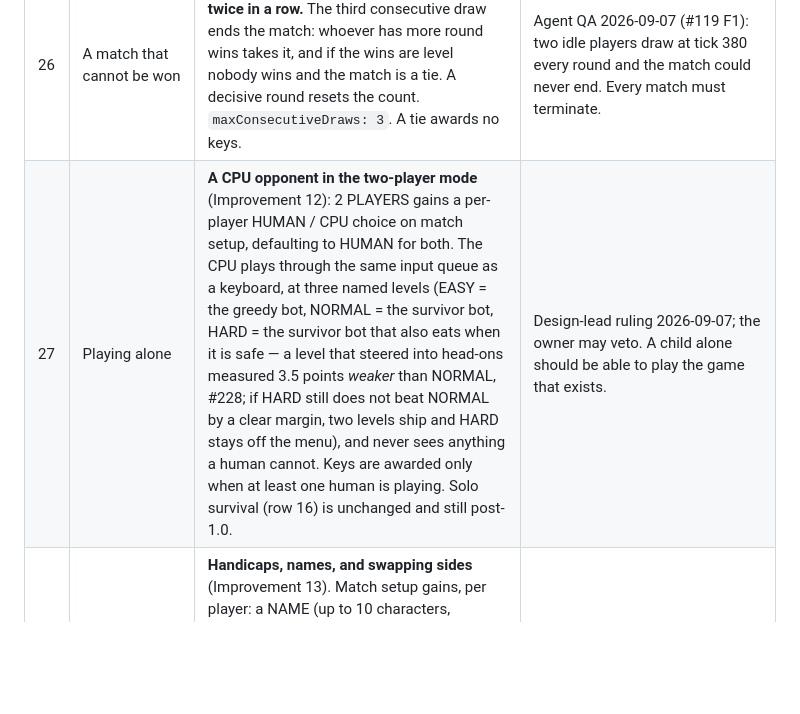
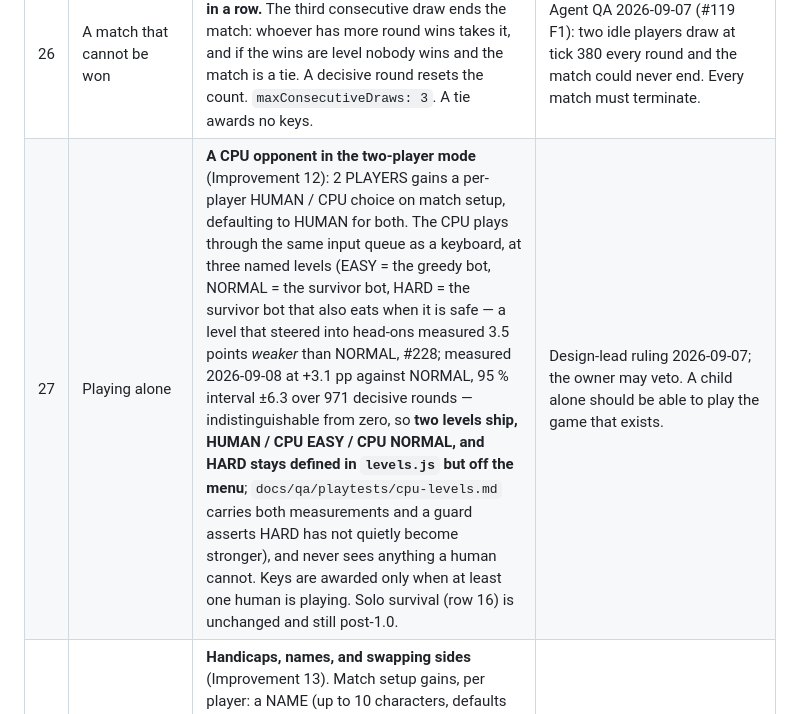
Before and after one commit to aliceagent/kobisnake, a Markdown page: docs/design/DESIGN-DECISIONS.md, the part around the change. GitHub-like rendering; blank space fills up the shorter version.

```diff
--- a/docs/design/DESIGN-DECISIONS.md
+++ b/docs/design/DESIGN-DECISIONS.md
@@ -37,7 +37,7 @@ file is the authority on numbers and edge cases.
 | 24 | Camera | **Perspective camera, vertical FOV 32°, pitch 78° below horizontal** (image 03 panel C), yaw 0, fixed position framing the whole arena plus one wall thickness of margin. Small shake on crash, ≤ 2 % zoom pulse on laser warning, no rotation. **Confirmed picture (Sprint 03):** at 16:9 the arena fills ≈ 84 % of the frame height and ≈ 48 % of its width; the flanks carry Sprint 09's decoration, as in panel C, not the wider board of image 02. | Locked by the camera comparison sheet. |
 | 25 | Music production | **Two lanes.** (a) Synthesised in-repo (note data + Web Audio synth) as the guaranteed baseline. (b) **Freesound assets** chosen by the owner: CC0 preferred, CC-BY allowed with attribution in the credits screen, no NC/ND licences; files bundled under `public/audio/` (OGG + MP3, ≤ 300 kB each, music ≤ 1.5 MB per track), listed in `docs/design/AUDIO-ASSETS.md` with Freesound URL, author and licence. Agents cannot reach freesound.org; the owner supplies the files. Still no CDN, still offline after load. | Owner has a Freesound account and prefers real recordings; the synth lane guarantees the game is never silent. |
 | 26 | A match that cannot be won | **A draw is still replayed, but no more than twice in a row.** The third consecutive draw ends the match: whoever has more round wins takes it, and if the wins are level nobody wins and the match is a tie. A decisive round resets the count. `maxConsecutiveDraws: 3`. A tie awards no keys. | Agent QA 2026-09-07 (#119 F1): two idle players draw at tick 380 every round and the match could never end. Every match must terminate. |
-| 27 | Playing alone | **A CPU opponent in the two-player mode** (Improvement 12): 2 PLAYERS gains a per-player HUMAN / CPU choice on match setup, defaulting to HUMAN for both. The CPU plays through the same input queue as a keyboard, at three named levels (EASY = the greedy bot, NORMAL = the survivor bot, HARD = the survivor bot that also eats when it is safe — a level that steered into head-ons measured 3.5 points *weaker* than NORMAL, #228; if HARD still does not beat NORMAL by a clear margin, two levels ship and HARD stays off the menu), and never sees anything a human cannot. Keys are awarded only when at least one human is playing. Solo survival (row 16) is unchanged and still post-1.0. | Design-lead ruling 2026-09-07; the owner may veto. A child alone should be able to play the game that exists. |
+| 27 | Playing alone | **A CPU opponent in the two-player mode** (Improvement 12): 2 PLAYERS gains a per-player HUMAN / CPU choice on match setup, defaulting to HUMAN for both. The CPU plays through the same input queue as a keyboard, at three named levels (EASY = the greedy bot, NORMAL = the survivor bot, HARD = the survivor bot that also eats when it is safe — a level that steered into head-ons measured 3.5 points *weaker* than NORMAL, #228; measured 2026-09-08 at +3.1 pp against NORMAL, 95 % interval ±6.3 over 971 decisive rounds — indistinguishable from zero, so **two levels ship, HUMAN / CPU EASY / CPU NORMAL, and HARD stays defined in `levels.js` but off the menu**; `docs/qa/playtests/cpu-levels.md` carries both measurements and a guard asserts HARD has not quietly become stronger), and never sees anything a human cannot. Keys are awarded only when at least one human is playing. Solo survival (row 16) is unchanged and still post-1.0. | Design-lead ruling 2026-09-07; the owner may veto. A child alone should be able to play the game that exists. |
 | 28 | Fair play between mismatched players | **Handicaps, names, and swapping sides** (Improvement 13). Match setup gains, per player: a NAME (up to 10 characters, defaults P1/P2), a HEAD START of 0–6 extra segments, and a SPEED handicap of 100 % / 85 % / 70 %. REMATCH gains SWAP SIDES, which exchanges spawn points and controls, not colours. None of it changes the simulation's rules — a handicap is an initial condition and a speed multiplier the simulation already supports. Defaults reproduce today's match exactly. | Design-lead ruling 2026-09-07; the owner may veto. The GDD's audience is a child and a parent, who are not evenly matched. |
 | 29 | Remembering what happened | **Match history and a STATS screen** (Improvement 14), stored locally under the Sprint 13 save schema: per player-name, matches and rounds won, longest snake, rounds survived into the laser phase, head-to-head record, and the seed of the last match so it can be replayed (Improvement 05). Nothing leaves the browser. | Design-lead ruling 2026-09-07; the owner may veto. |
 
```
Also changed, not shown: CLAUDE.md (+4 -2 lines).
